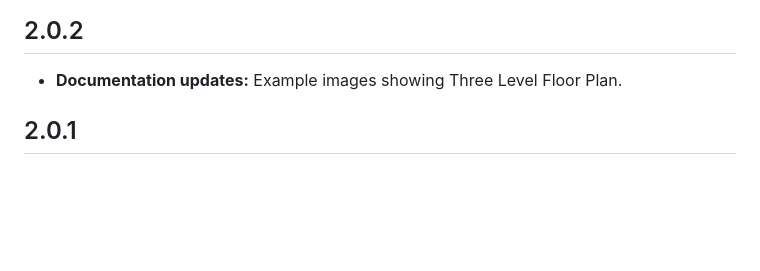
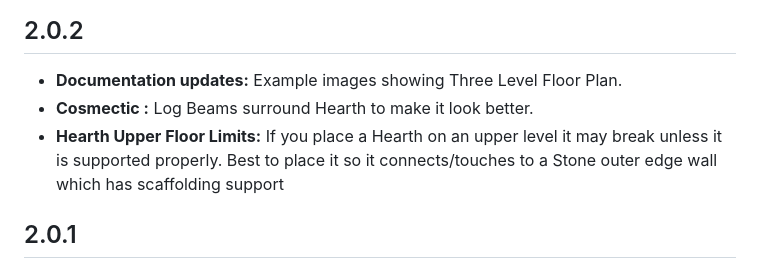
Before and after one commit to AlexDroz/ValheimFloorPlan, a Markdown page: CHANGELOG.md, the part around the change. GitHub-like rendering; blank space fills up the shorter version.

Commit message:
Change notes for Hearth only

```diff
--- a/CHANGELOG.md
+++ b/CHANGELOG.md
@@ -3,6 +3,8 @@
 ## 2.0.2
 
 - **Documentation updates:** Example images showing Three Level Floor Plan.
+- **Cosmectic :** Log Beams surround Hearth to make it look better.
+- **Hearth Upper Floor Limits:** If you place a Hearth on an upper level it may break unless it is supported properly. Best to place it so it connects/touches to a Stone outer edge wall which has scaffolding support
 
 
 ## 2.0.1
```
